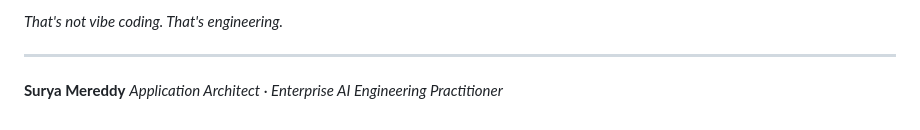
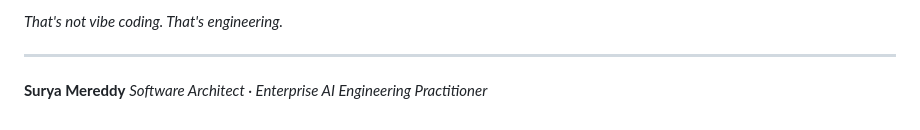
Before and after one commit to suryamereddy/enterprise-agentic-engineering, a Markdown page: MANIFESTO.md, the part around the change. Rendered like a GitHub page.

```diff
--- a/MANIFESTO.md
+++ b/MANIFESTO.md
@@ -202,4 +202,4 @@ The best way to evaluate a methodology is to apply it. Start small. Verify again
 ---
 
 **Surya Mereddy**
-*Application Architect · Enterprise AI Engineering Practitioner*
+*Software Architect · Enterprise AI Engineering Practitioner*
```
Also changed, not shown: README.md (+1 -1 lines).
